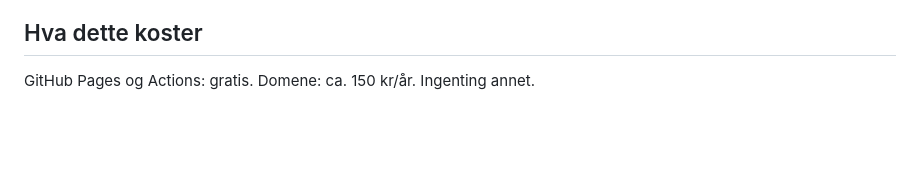
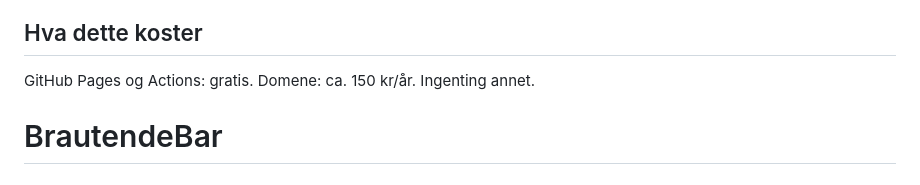
Before and after one commit to brautendebar/BrautendeBar, a Markdown page: README.md, the part around the change. Rendered like a GitHub page; blank space fills up the shorter version.

```diff
--- a/README.md
+++ b/README.md
@@ -66,3 +66,4 @@ Hold hvert bilde under 500 kB.
 ## Hva dette koster
 
 GitHub Pages og Actions: gratis. Domene: ca. 150 kr/år. Ingenting annet.
+# BrautendeBar
```
